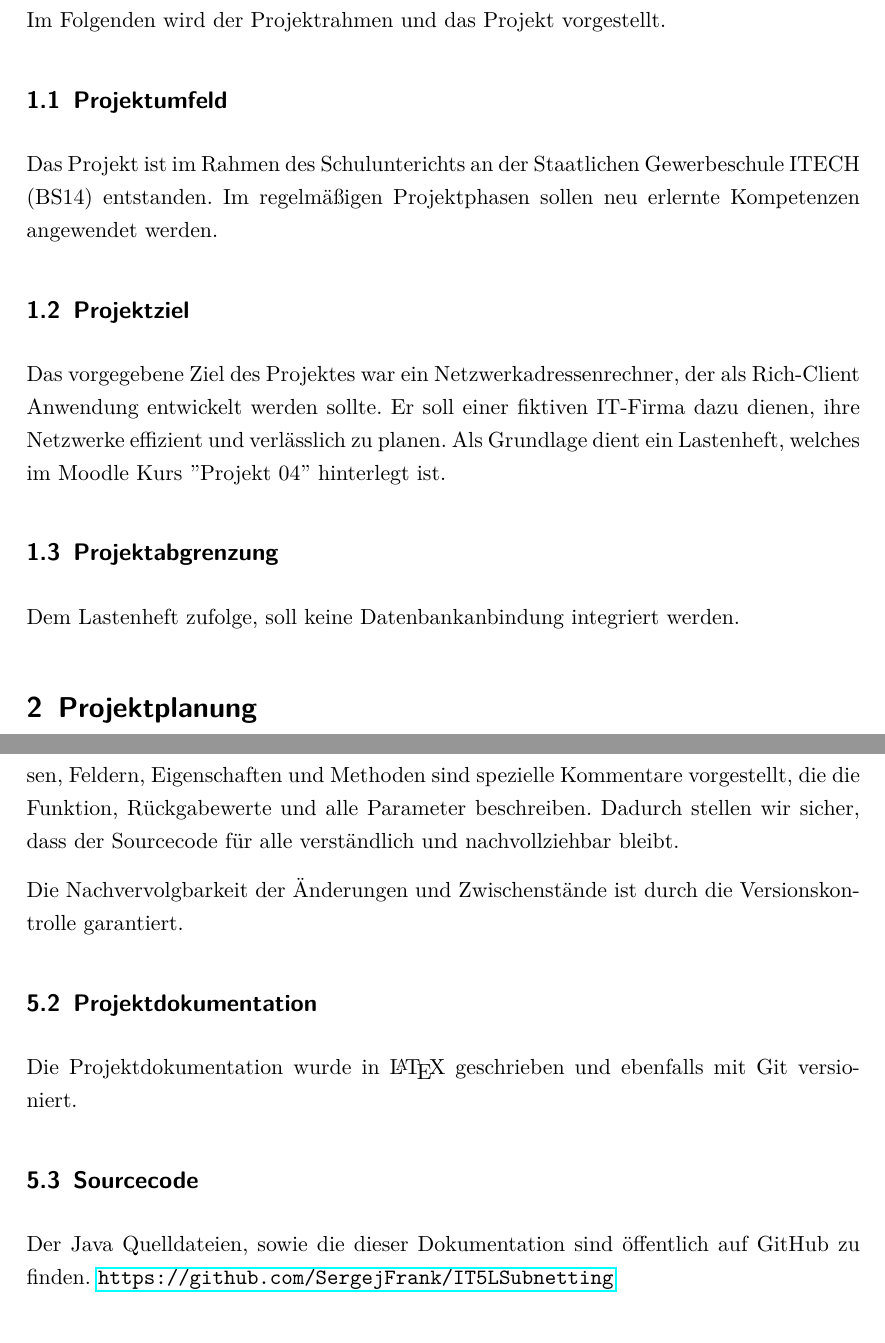
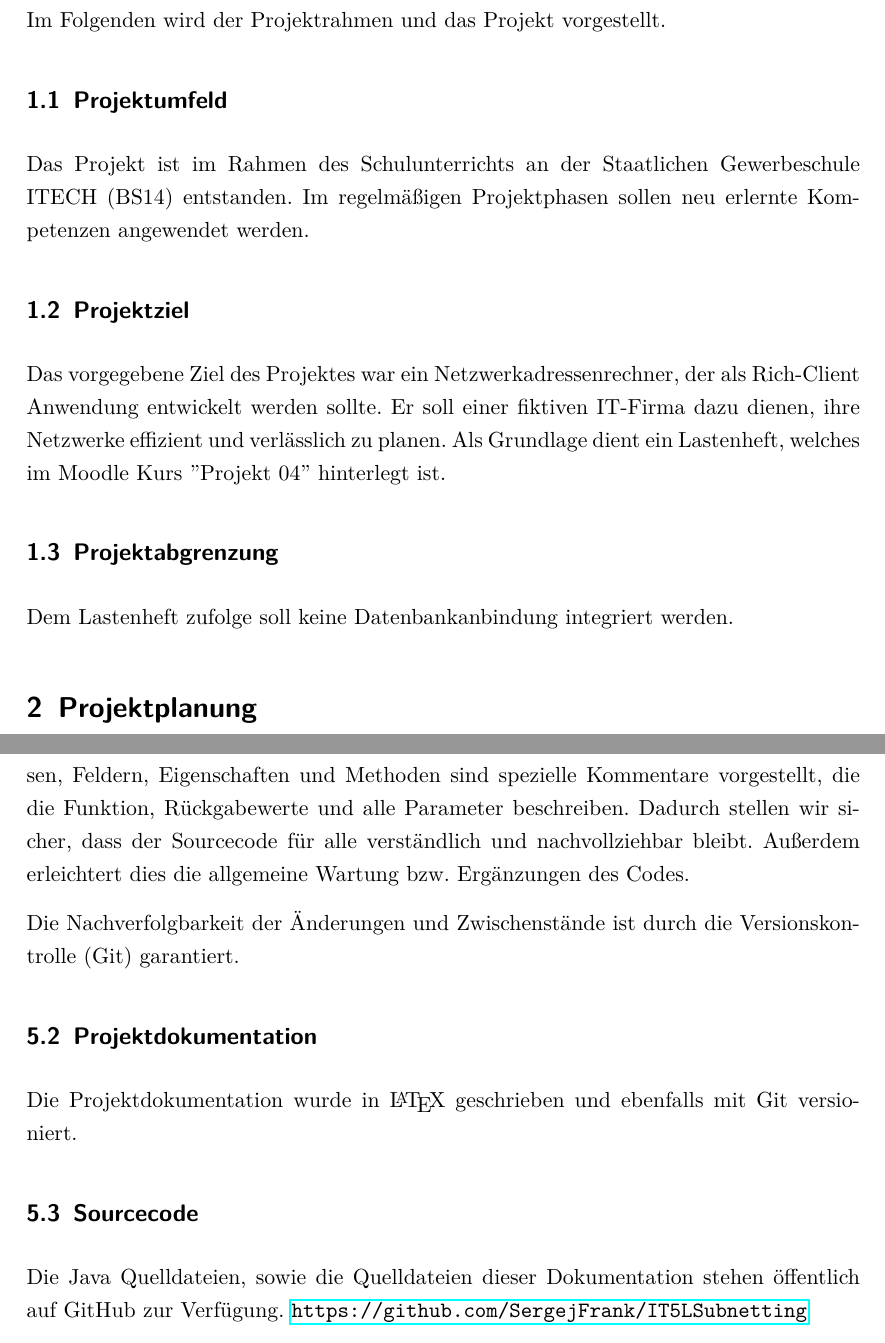
Before and after one commit to SergejFrank/IT5LSubnetting, a LaTeX document (doc/Projektdokumentation.tex, which reads doc/Inhalt/Dokumentation.tex, doc/Inhalt/Einleitung.tex, doc/meta.tex): two parts of pages 3 and 8 of 8, joined at a grey line, cut so that both start at the same text. Compiled offline with pdfLaTeX; an older LaTeX class or package is replaced by its successor.

Commit message:
minor splitpane change added/fixed some spelling in documentation

```diff
--- a/doc/Inhalt/Dokumentation.tex
+++ b/doc/Inhalt/Dokumentation.tex
@@ -3,14 +3,14 @@
 \subsection{Java Dokumentation}
 Zur Dokumenation des Java Sourcecodes nutzen wir die Java Doc Funktion. Allen Klassen, Feldern,
 Eigenschaften und Methoden sind spezielle Kommentare vorgestellt, die die Funktion, Rückgabewerte
-und alle Parameter beschreiben. Dadurch stellen wir sicher, dass der Sourcecode für alle verständlich
-und nachvollziehbar bleibt.
+und alle Parameter beschreiben. Dadurch stellen wir sicher, dass der Sourcecode für alle verständlich und
+nachvollziehbar bleibt. Außerdem erleichtert dies die allgemeine Wartung bzw. Ergänzungen des Codes.
 
-Die Nachvervolgbarkeit der Änderungen und Zwischenstände ist durch die Versionskontrolle garantiert.
+Die Nachverfolgbarkeit der Änderungen und Zwischenstände ist durch die Versionskontrolle (Git) garantiert.
 
 \subsection{Projektdokumentation}
 Die Projektdokumentation wurde in \LaTeX\  geschrieben und ebenfalls mit Git versioniert.
 
 \subsection{Sourcecode}
-Der Java Quelldateien, sowie die dieser Dokumentation sind öffentlich auf GitHub zu finden.
+Die Java Quelldateien, sowie die Quelldateien dieser Dokumentation stehen öffentlich auf GitHub zur Verfügung.
 \url{https://github.com/SergejFrank/IT5LSubnetting}
--- a/doc/Inhalt/Einleitung.tex
+++ b/doc/Inhalt/Einleitung.tex
@@ -2,7 +2,7 @@
 Im Folgenden wird der Projektrahmen und das Projekt vorgestellt.
 
 \subsection{Projektumfeld}
-Das Projekt ist im Rahmen des Schulunterichts an der Staatlichen Gewerbeschule ITECH (BS14)
+Das Projekt ist im Rahmen des Schulunterrichts an der Staatlichen Gewerbeschule ITECH (BS14)
 entstanden. Im regelmäßigen Projektphasen sollen neu erlernte Kompetenzen angewendet werden.
 
 \subsection{Projektziel}
@@ -12,4 +12,4 @@ und verlässlich zu planen.
 Als Grundlage dient ein Lastenheft, welches im Moodle Kurs "Projekt 04"\ hinterlegt ist.
 
 \subsection{Projektabgrenzung}
-Dem Lastenheft zufolge, soll keine Datenbankanbindung integriert werden.
+Dem Lastenheft zufolge soll keine Datenbankanbindung integriert werden.
--- a/doc/meta.tex
+++ b/doc/meta.tex
@@ -1,3 +1,3 @@
-\newcommand{\autoren}{Jan-Luca Gutsch, Sergej Frank, Valentin Beller}
+\newcommand{\autoren}{Jan-Luca Gutsch, Sergej Frank, Valentin Beller, Marcel Schmidt}
 \newcommand{\titel}{Projektdokumentation}
 \newcommand{\Projekt}{Projekt 04}
```
Also changed, not shown: 1 other file.
